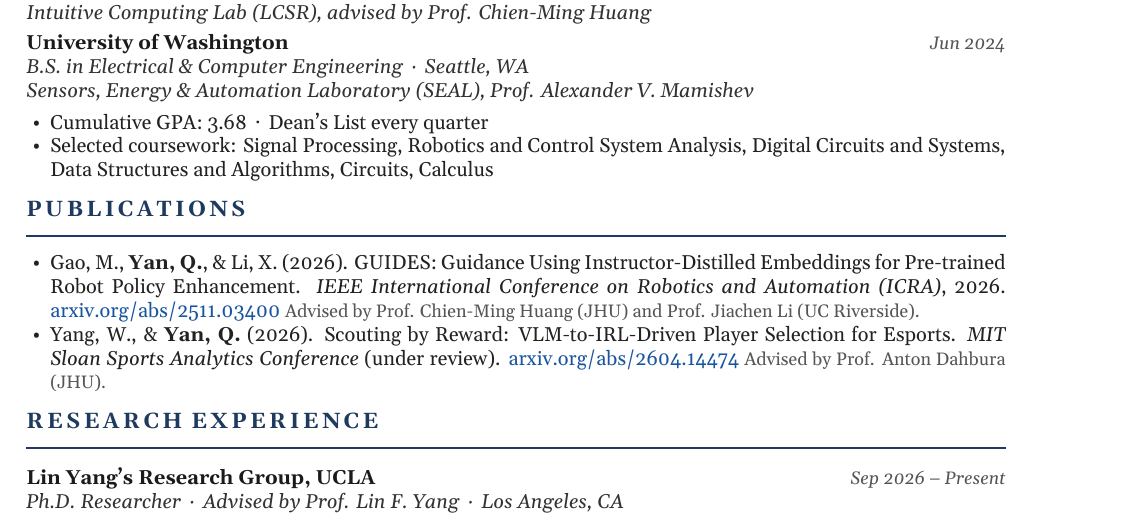
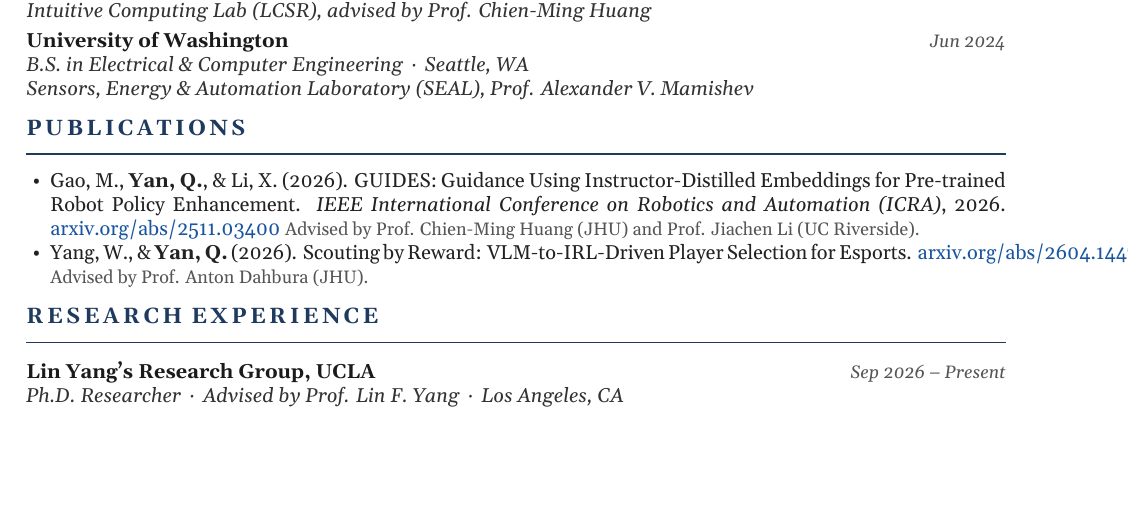
Before and after one commit to Qam1ng/Qam1ng.github.io, a LaTeX CV (cv-src/CV.tex): part of page 1 of 2, cut so that both start at the same text, the shorter picture padded with empty space. Compiled offline with XeLaTeX.

Commit message:
CV: remove GPA/coursework bullets and SSAC under-review note
Co-Authored-By: Claude Fable 5.1 <noreply@anthropic.com>
Claude-Session: https://claude.ai/code/session_01EE9DKUm4wFw8udD8cKbmAc

```diff
--- a/cv-src/CV.tex
+++ b/cv-src/CV.tex
@@ -43,15 +43,11 @@
 \entry{Johns Hopkins University}{Aug 2026}{M.S.E. in Robotics}{Baltimore, MD}\\ {\color{sub}\itshape Intuitive Computing Lab (LCSR), advised by Prof. Chien-Ming Huang}
 
 \entry{University of Washington}{Jun 2024}{B.S. in Electrical \& Computer Engineering}{Seattle, WA}\\ {\color{sub}\itshape Sensors, Energy \& Automation Laboratory (SEAL), Prof. Alexander V. Mamishev}
-\begin{itemize}
-\item Cumulative GPA: 3.68 \,·\, Dean's List every quarter
-\item Selected coursework: Signal Processing, Robotics and Control System Analysis, Digital Circuits and Systems, Data Structures and Algorithms, Circuits, Calculus
-\end{itemize}
 
 \section{Publications}
 \begin{itemize}
 \item Gao, M., \textbf{Yan, Q.}, \& Li, X. (2026). GUIDES: Guidance Using Instructor-Distilled Embeddings for Pre-trained Robot Policy Enhancement. \textit{IEEE International Conference on Robotics and Automation (ICRA)}, 2026. \href{https://arxiv.org/abs/2511.03400}{arxiv.org/abs/2511.03400} \adv{Advised by Prof. Chien-Ming Huang (JHU) and Prof. Jiachen Li (UC Riverside).}
-\item Yang, W., \& \textbf{Yan, Q.} (2026). Scouting by Reward: VLM-to-IRL-Driven Player Selection for Esports. \textit{MIT Sloan Sports Analytics Conference} (under review). \href{https://arxiv.org/abs/2604.14474}{arxiv.org/abs/2604.14474} \adv{Advised by Prof. Anton Dahbura (JHU).}
+\item Yang, W., \& \textbf{Yan, Q.} (2026). Scouting by Reward: VLM-to-IRL-Driven Player Selection for Esports. \href{https://arxiv.org/abs/2604.14474}{arxiv.org/abs/2604.14474} \adv{Advised by Prof. Anton Dahbura (JHU).}
 \end{itemize}
 
 \section{Research Experience}
```
Also changed, not shown: CV.pdf.
